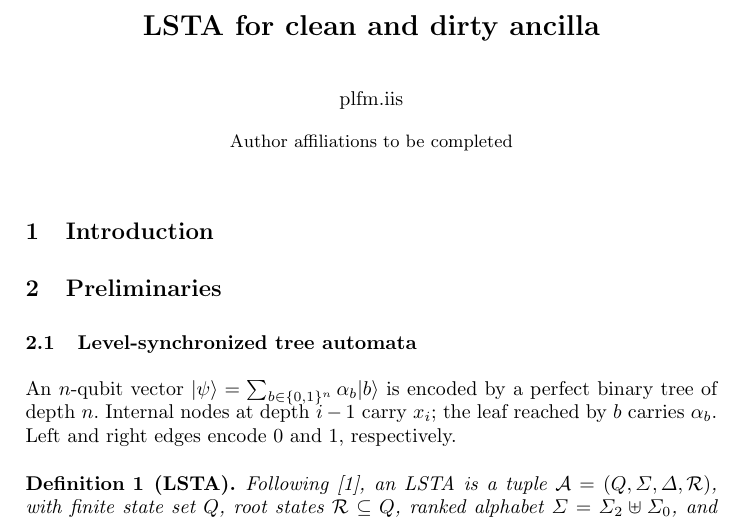
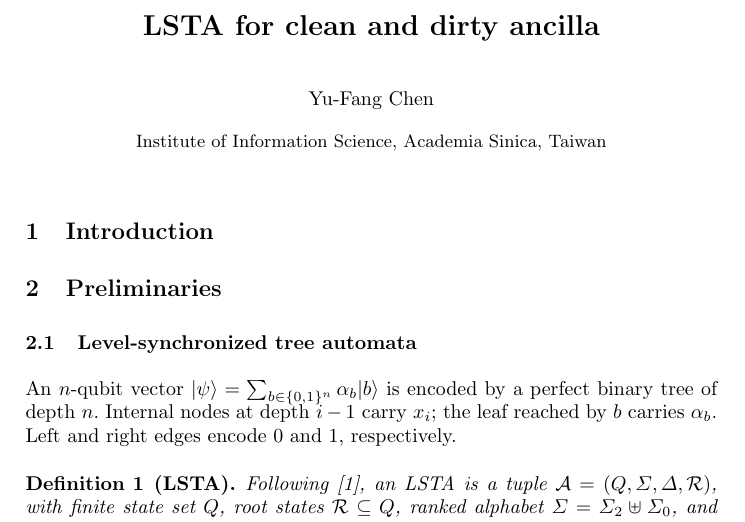
Before and after one commit to plfm-iis/LSTA-for-clean-and-dirty-ancilla, a LaTeX paper (main.tex): part of page 1 of 2, cut so that both start at the same text. Compiled offline with pdfLaTeX.

Commit message:
Set author to Yu-Fang Chen and affiliation

```diff
--- a/main.tex
+++ b/main.tex
@@ -5,9 +5,9 @@
 \usepackage{url}
 
 \title{LSTA for clean and dirty ancilla}
-\author{plfm.iis}
-\authorrunning{plfm.iis}
-\institute{Author affiliations to be completed}
+\author{Yu-Fang Chen}
+\authorrunning{Yu-Fang Chen}
+\institute{Institute of Information Science, Academia Sinica, Taiwan}
 
 \begin{document}
 
```
